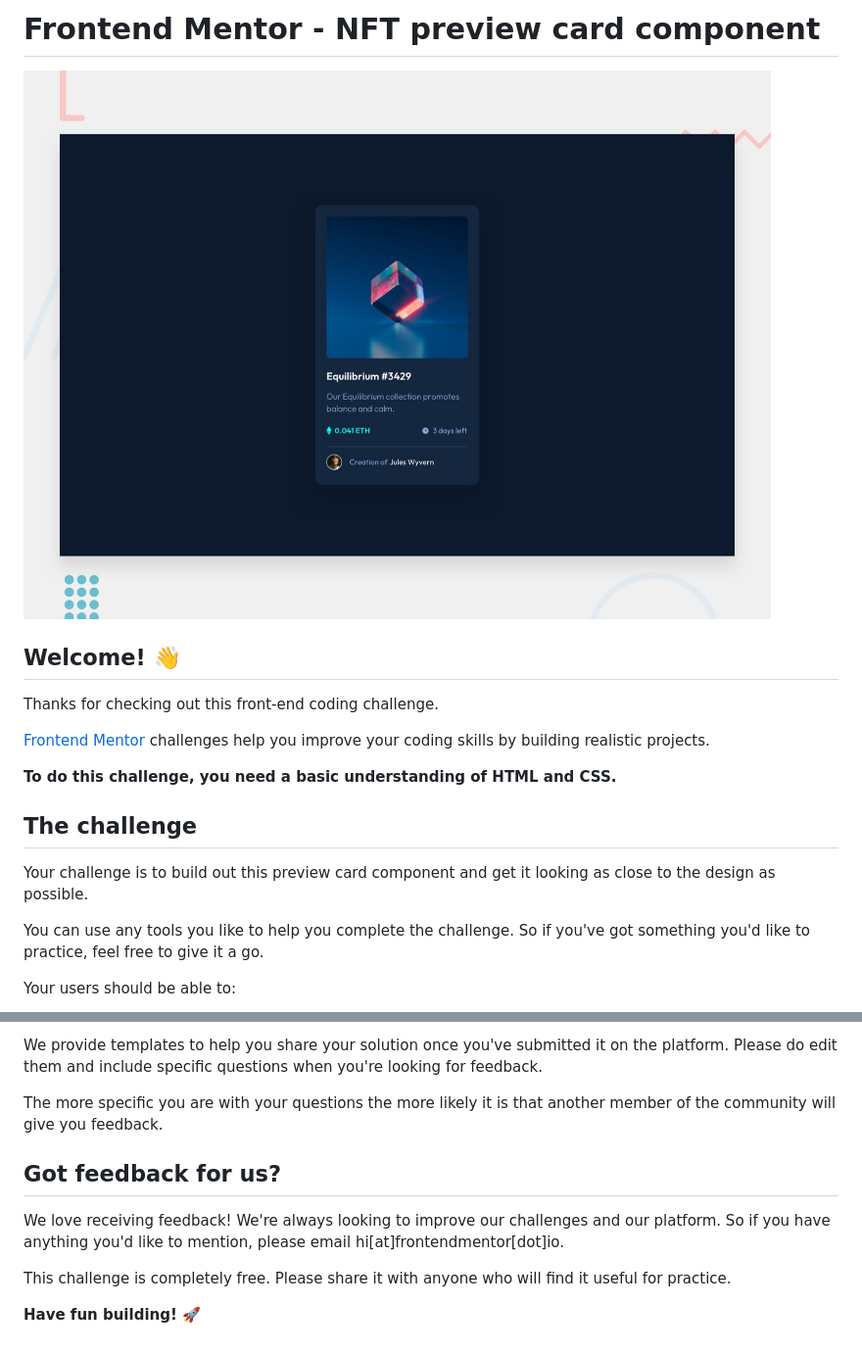
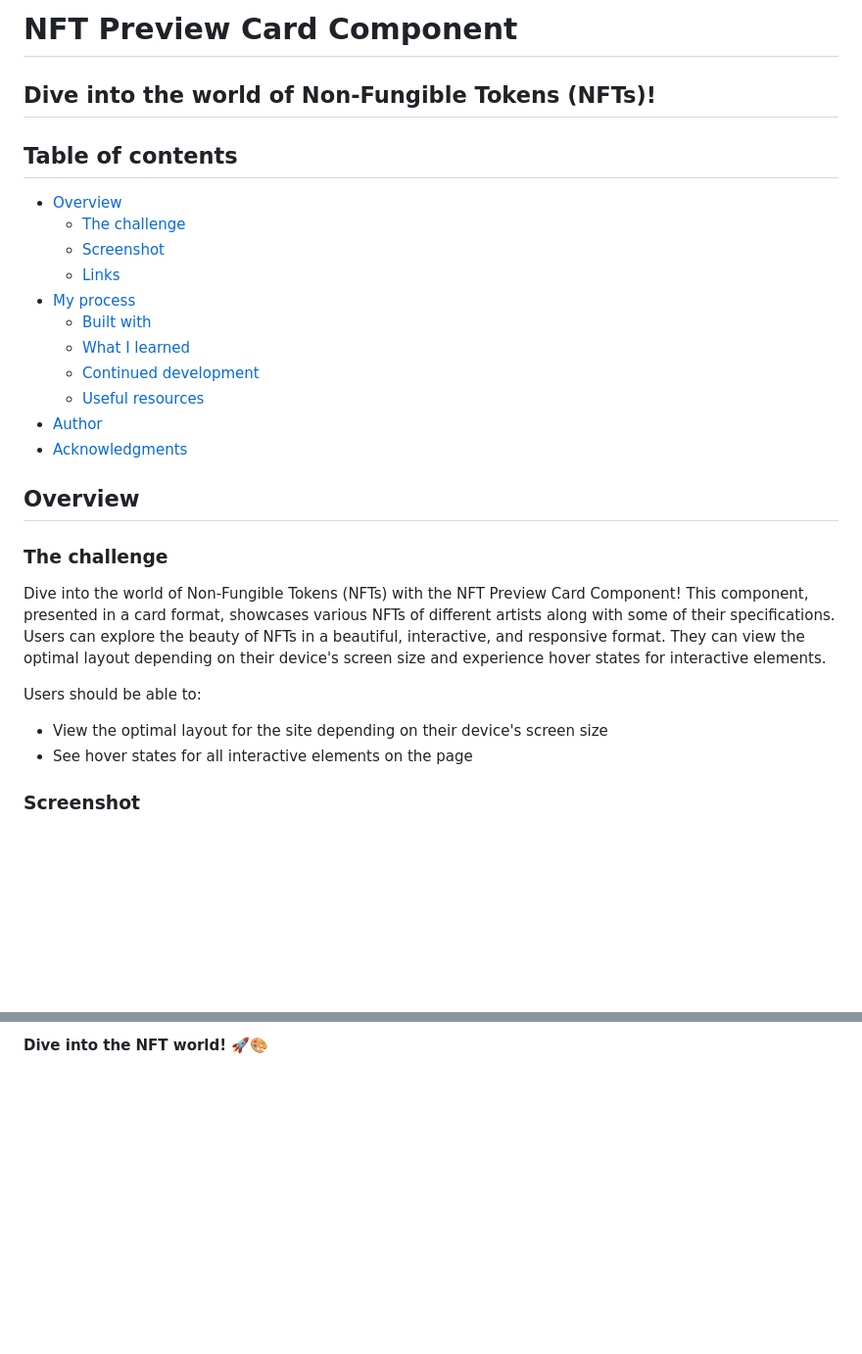
Before and after one commit to SartHak-0-Sach/NFT-preview-card-component_frontend_project, a Markdown page: README.md, 2 parts joined by grey strips. Shown at 98% size. GitHub-like rendering; blank space fills up the shorter version.

```diff
--- a/README.md
+++ b/README.md
@@ -1,20 +1,31 @@
-# Frontend Mentor - NFT preview card component
+# NFT Preview Card Component
 
-![Design preview for the NFT preview card component coding challenge](./design/desktop-preview.jpg)
+## Dive into the world of Non-Fungible Tokens (NFTs)!
 
-## Welcome! 👋
+## Table of contents
 
-Thanks for checking out this front-end coding challenge.
+- [Overview](#overview)
+  - [The challenge](#the-challenge)
+  - [Screenshot](#screenshot)
+  - [Links](#links)
+- [My process](#my-process)
+  - [Built with](#built-with)
+  - [What I learned](#what-i-learned)
+  - [Continued development](#continued-development)
+  - [Useful resources](#useful-resources)
+- [Author](#author)
+- [Acknowledgments](#acknowledgments)
 
-[Frontend Mentor](https://www.frontendmentor.io) challenges help you improve your coding skills by building realistic projects.
+## Overview
 
-**To do this challenge, you need a basic understanding of HTML and CSS.**
+### The challenge
 
-## The challenge
+Dive into the world of Non-Fungible Tokens (NFTs) with the NFT Preview Card Component! This component, presented in a card format, showcases various NFTs of different artists along with some of their specifications. Users can explore the beauty of NFTs in a beautiful, interactive, and responsive format. They can view the optimal layout depending on their device's screen size and experience hover states for interactive elements.
 
-Your challenge is to build out this preview card component and get it looking as close to the design as possible.
+Users should be able to:
 
-You can use any tools you like to help you complete the challenge. So if you've got something you'd like to practice, feel free to give it a go.
+- View the optimal layout for the site depending on their device's screen size
+- See hover states for all interactive elements on the page
 
-Your users should be able to:
+### Screenshot
 
@@ -81,12 +102,2 @@ There are multiple places you can share your solution:
 
-We provide templates to help you share your solution once you've submitted it on the platform. Please do edit them and include specific questions when you're looking for feedback.
-
-The more specific you are with your questions the more likely it is that another member of the community will give you feedback.
-
-## Got feedback for us?
-
-We love receiving feedback! We're always looking to improve our challenges and our platform. So if you have anything you'd like to mention, please email hi[at]frontendmentor[dot]io.
-
-This challenge is completely free. Please share it with anyone who will find it useful for practice.
-
-**Have fun building!** 🚀
+**Dive into the NFT world!** 🚀🎨
```
Also changed, not shown: other parts of README.md (+45 -35 lines).
